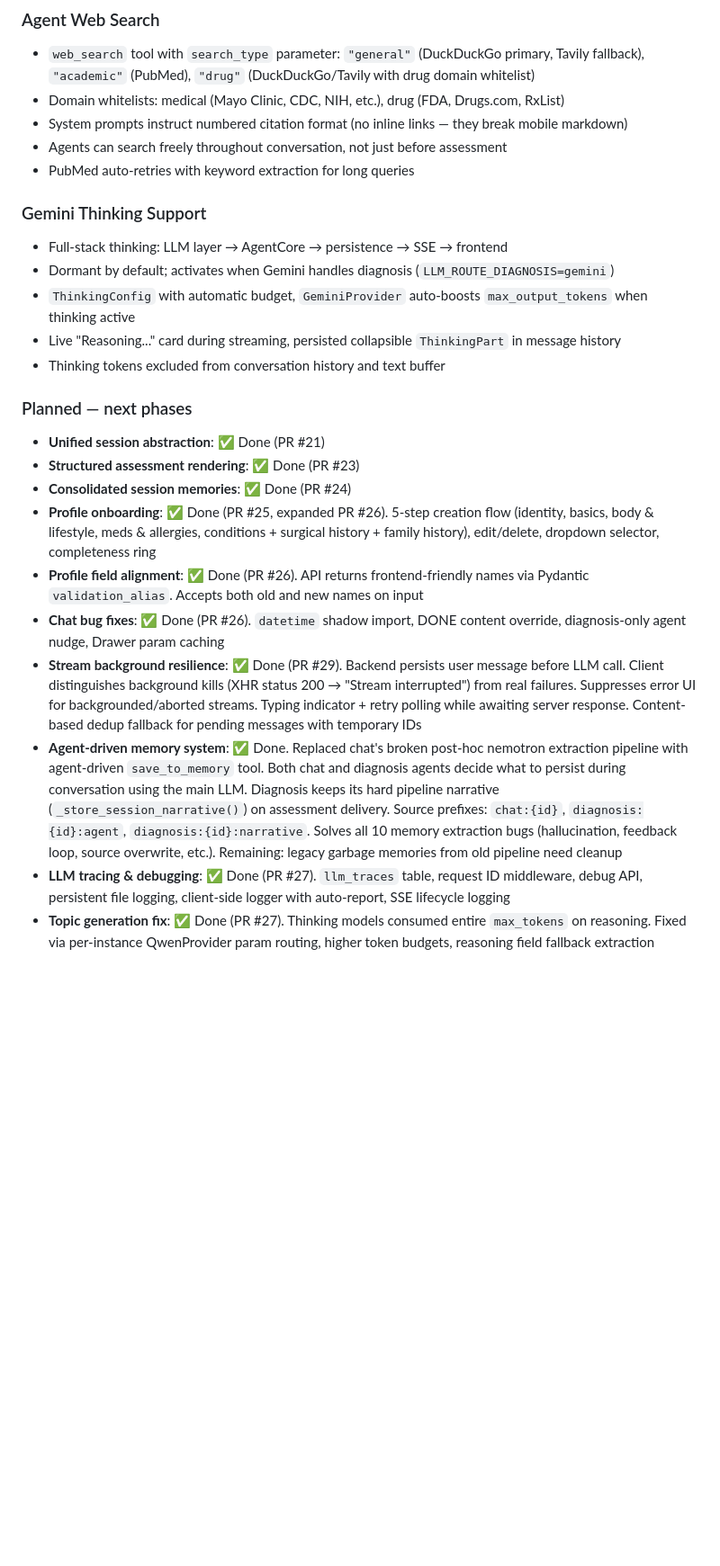
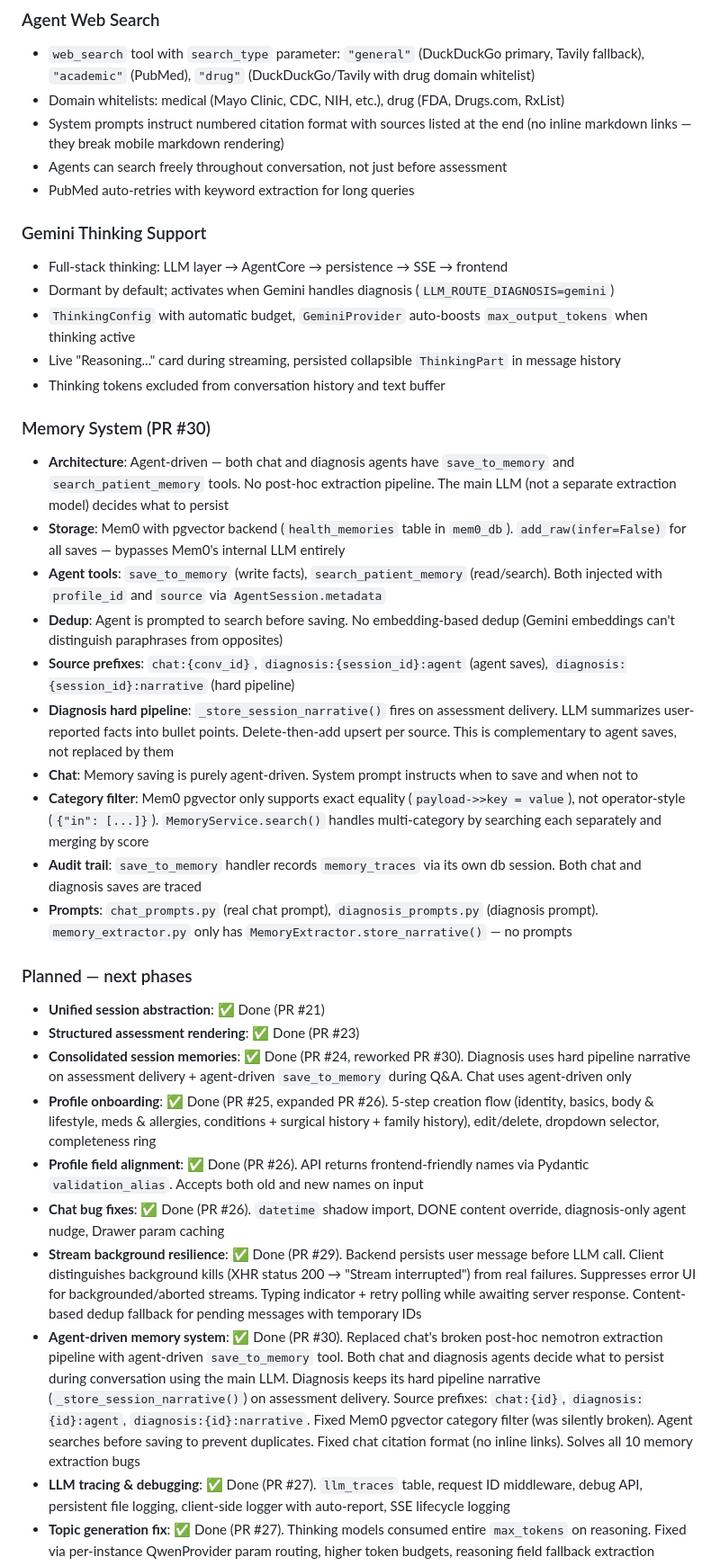
Before and after one commit to ArthurZhang2408/familyhealth-ai, a Markdown page: CLAUDE.md, the part around one of its changes. Shown at 90% size. Drawn GitHub-style; blank space fills up the shorter version.

Commit message:
docs: update CLAUDE.md for agent-driven memory system
- Update Architecture section: memory flow now agent-driven, not post-hoc
- Remove "extraction" from Cerebras LLM description (no longer used)
- Update Diagnosis Workflow memory bullet for save_to_memory
- Update citation format description
- Update consolidated session memories entry for PR #30
- Add dedicated Memory System section documenting full architecture
- Update agent-driven memory entry with category filter fix, dedup, citations

```diff
--- a/CLAUDE.md
+++ b/CLAUDE.md
@@ -75,7 +75,7 @@ The diagnosis agent uses hypothesis-driven reasoning with structured Q&A:
 ### Agent Web Search
 - `web_search` tool with `search_type` parameter: `"general"` (DuckDuckGo primary, Tavily fallback), `"academic"` (PubMed), `"drug"` (DuckDuckGo/Tavily with drug domain whitelist)
 - Domain whitelists: medical (Mayo Clinic, CDC, NIH, etc.), drug (FDA, Drugs.com, RxList)
-- System prompts instruct numbered citation format (no inline links — they break mobile markdown)
+- System prompts instruct numbered citation format with sources listed at the end (no inline markdown links — they break mobile markdown rendering)
 - Agents can search freely throughout conversation, not just before assessment
 - PubMed auto-retries with keyword extraction for long queries
 
@@ -86,15 +86,27 @@ The diagnosis agent uses hypothesis-driven reasoning with structured Q&A:
 - Live "Reasoning..." card during streaming, persisted collapsible `ThinkingPart` in message history
 - Thinking tokens excluded from conversation history and text buffer
 
+### Memory System (PR #30)
+- **Architecture**: Agent-driven — both chat and diagnosis agents have `save_to_memory` and `search_patient_memory` tools. No post-hoc extraction pipeline. The main LLM (not a separate extraction model) decides what to persist
+- **Storage**: Mem0 with pgvector backend (`health_memories` table in `mem0_db`). `add_raw(infer=False)` for all saves — bypasses Mem0's internal LLM entirely
+- **Agent tools**: `save_to_memory` (write facts), `search_patient_memory` (read/search). Both injected with `profile_id` and `source` via `AgentSession.metadata`
+- **Dedup**: Agent is prompted to search before saving. No embedding-based dedup (Gemini embeddings can't distinguish paraphrases from opposites)
+- **Source prefixes**: `chat:{conv_id}`, `diagnosis:{session_id}:agent` (agent saves), `diagnosis:{session_id}:narrative` (hard pipeline)
+- **Diagnosis hard pipeline**: `_store_session_narrative()` fires on assessment delivery. LLM summarizes user-reported facts into bullet points. Delete-then-add upsert per source. This is complementary to agent saves, not replaced by them
+- **Chat**: Memory saving is purely agent-driven. System prompt instructs when to save and when not to
+- **Category filter**: Mem0 pgvector only supports exact equality (`payload->>key = value`), not operator-style (`{"in": [...]}`). `MemoryService.search()` handles multi-category by searching each separately and merging by score
+- **Audit trail**: `save_to_memory` handler records `memory_traces` via its own db session. Both chat and diagnosis saves are traced
+- **Prompts**: `chat_prompts.py` (real chat prompt), `diagnosis_prompts.py` (diagnosis prompt). `memory_extractor.py` only has `MemoryExtractor.store_narrative()` — no prompts
+
 ### Planned — next phases
 - **Unified session abstraction**: ✅ Done (PR #21)
 - **Structured assessment rendering**: ✅ Done (PR #23)
-- **Consolidated session memories**: ✅ Done (PR #24)
+- **Consolidated session memories**: ✅ Done (PR #24, reworked PR #30). Diagnosis uses hard pipeline narrative on assessment delivery + agent-driven `save_to_memory` during Q&A. Chat uses agent-driven only
 - **Profile onboarding**: ✅ Done (PR #25, expanded PR #26). 5-step creation flow (identity, basics, body & lifestyle, meds & allergies, conditions + surgical history + family history), edit/delete, dropdown selector, completeness ring
 - **Profile field alignment**: ✅ Done (PR #26). API returns frontend-friendly names via Pydantic `validation_alias`. Accepts both old and new names on input
 - **Chat bug fixes**: ✅ Done (PR #26). `datetime` shadow import, DONE content override, diagnosis-only agent nudge, Drawer param caching
 - **Stream background resilience**: ✅ Done (PR #29). Backend persists user message before LLM call. Client distinguishes background kills (XHR status 200 → "Stream interrupted") from real failures. Suppresses error UI for backgrounded/aborted streams. Typing indicator + retry polling while awaiting server response. Content-based dedup fallback for pending messages with temporary IDs
-- **Agent-driven memory system**: ✅ Done. Replaced chat's broken post-hoc nemotron extraction pipeline with agent-driven `save_to_memory` tool. Both chat and diagnosis agents decide what to persist during conversation using the main LLM. Diagnosis keeps its hard pipeline narrative (`_store_session_narrative()`) on assessment delivery. Source prefixes: `chat:{id}`, `diagnosis:{id}:agent`, `diagnosis:{id}:narrative`. Solves all 10 memory extraction bugs (hallucination, feedback loop, source overwrite, etc.). Remaining: legacy garbage memories from old pipeline need cleanup
+- **Agent-driven memory system**: ✅ Done (PR #30). Replaced chat's broken post-hoc nemotron extraction pipeline with agent-driven `save_to_memory` tool. Both chat and diagnosis agents decide what to persist during conversation using the main LLM. Diagnosis keeps its hard pipeline narrative (`_store_session_narrative()`) on assessment delivery. Source prefixes: `chat:{id}`, `diagnosis:{id}:agent`, `diagnosis:{id}:narrative`. Fixed Mem0 pgvector category filter (was silently broken). Agent searches before saving to prevent duplicates. Fixed chat citation format (no inline links). Solves all 10 memory extraction bugs
 - **LLM tracing & debugging**: ✅ Done (PR #27). `llm_traces` table, request ID middleware, debug API, persistent file logging, client-side logger with auto-report, SSE lifecycle logging
 - **Topic generation fix**: ✅ Done (PR #27). Thinking models consumed entire `max_tokens` on reasoning. Fixed via per-instance QwenProvider param routing, higher token budgets, reasoning field fallback extraction
 - **Profile switch 404 fix**: ✅ Done (PR #27). Synchronous `pidChanged` guard in chat/diagnosis screens prevents stale queries when Drawer keeps screens mounted
```
Also changed, not shown: other parts of CLAUDE.md (+4 -4 lines).
